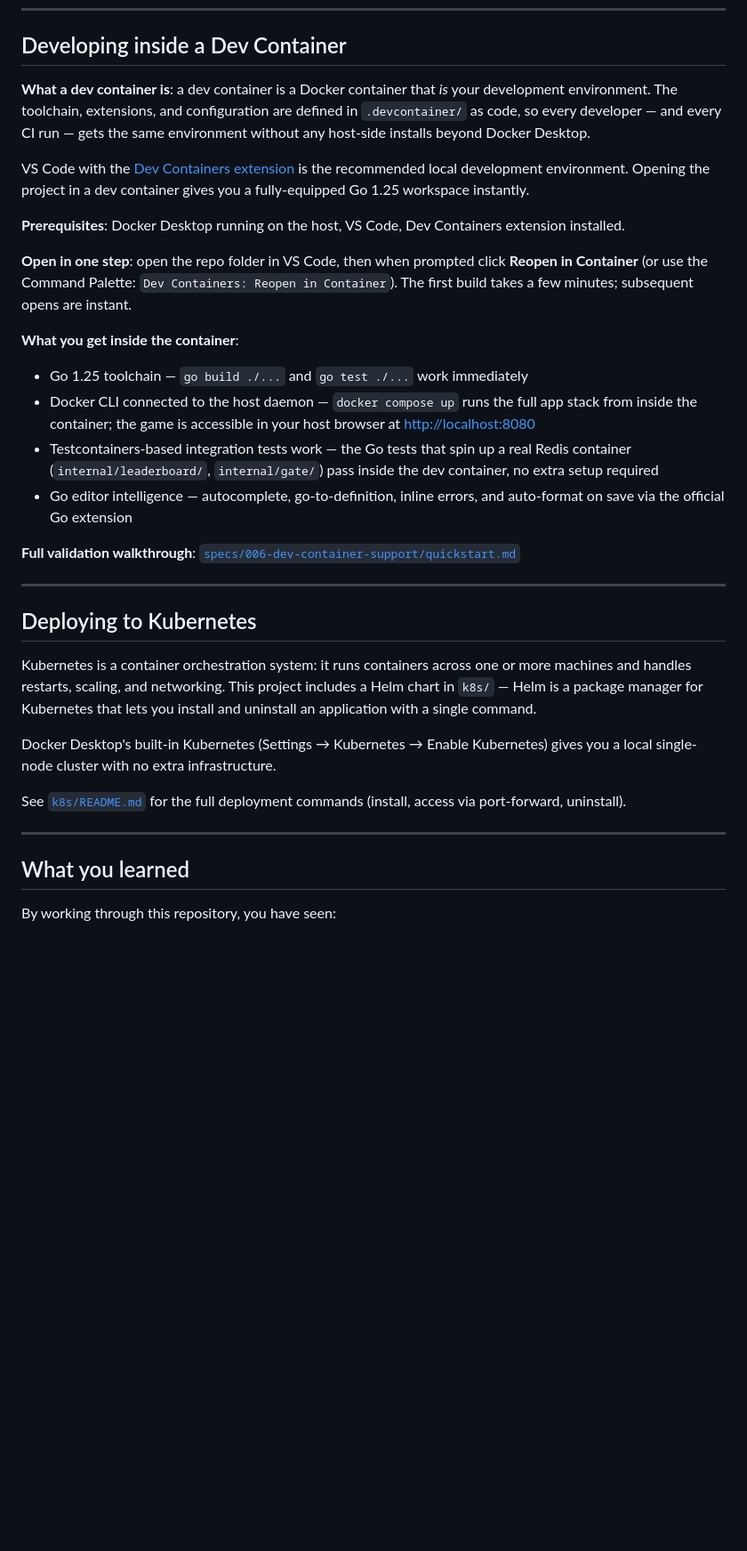
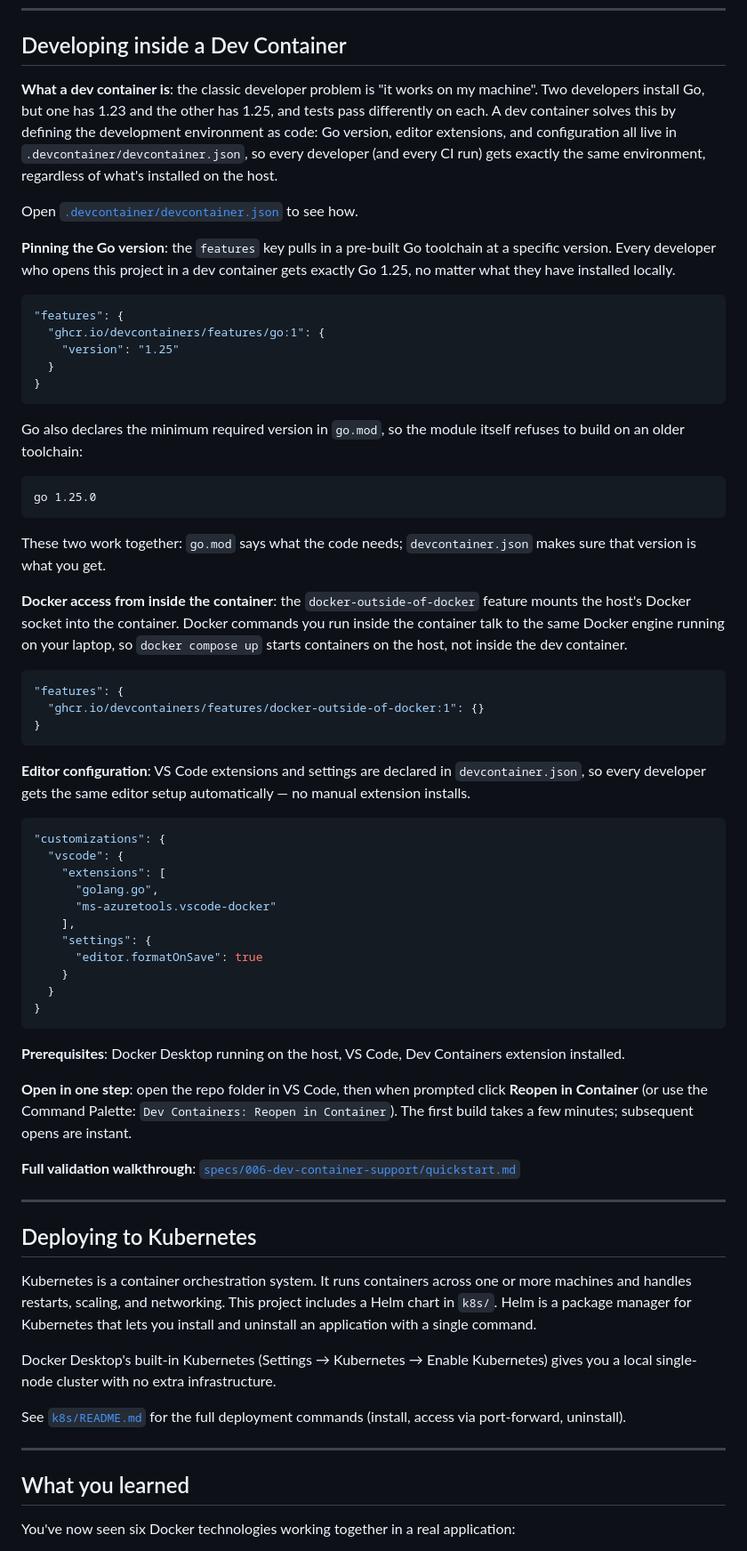
Before and after one commit to krisfoster/compose-dev-containers-test-containers, a Markdown page: README.md, the part around one of its changes. Shown at 89% size. Rendered like a GitHub page; blank space fills up the shorter version.

````diff
--- a/README.md
+++ b/README.md
@@ -128,20 +142,55 @@ For the interface design that makes this possible (tests use a fast in-memory fa
 
 ## Developing inside a Dev Container
 
-**What a dev container is**: a dev container is a Docker container that *is* your development environment. The toolchain, extensions, and configuration are defined in `.devcontainer/` as code, so every developer — and every CI run — gets the same environment without any host-side installs beyond Docker Desktop.
+**What a dev container is**: the classic developer problem is "it works on my machine". Two developers install Go, but one has 1.23 and the other has 1.25, and tests pass differently on each. A dev container solves this by defining the development environment as code: Go version, editor extensions, and configuration all live in `.devcontainer/devcontainer.json`, so every developer (and every CI run) gets exactly the same environment, regardless of what's installed on the host.
 
-VS Code with the [Dev Containers extension](https://marketplace.visualstudio.com/items?itemName=ms-vscode-remote.remote-containers) is the recommended local development environment. Opening the project in a dev container gives you a fully-equipped Go 1.25 workspace instantly.
+Open [`.devcontainer/devcontainer.json`](.devcontainer/devcontainer.json) to see how.
+
+**Pinning the Go version**: the `features` key pulls in a pre-built Go toolchain at a specific version. Every developer who opens this project in a dev container gets exactly Go 1.25, no matter what they have installed locally.
+
+```json
+"features": {
+  "ghcr.io/devcontainers/features/go:1": {
+    "version": "1.25"
+  }
+}
+```
+
+Go also declares the minimum required version in `go.mod`, so the module itself refuses to build on an older toolchain:
+
+```
+go 1.25.0
+```
+
+These two work together: `go.mod` says what the code needs; `devcontainer.json` makes sure that version is what you get.
+
+**Docker access from inside the container**: the `docker-outside-of-docker` feature mounts the host's Docker socket into the container. Docker commands you run inside the container talk to the same Docker engine running on your laptop, so `docker compose up` starts containers on the host, not inside the dev container.
+
+```json
+"features": {
+  "ghcr.io/devcontainers/features/docker-outside-of-docker:1": {}
+}
+```
+
+**Editor configuration**: VS Code extensions and settings are declared in `devcontainer.json`, so every developer gets the same editor setup automatically — no manual extension installs.
+
+```json
+"customizations": {
+  "vscode": {
+    "extensions": [
+      "golang.go",
+      "ms-azuretools.vscode-docker"
+    ],
+    "settings": {
+      "editor.formatOnSave": true
+    }
+  }
+}
+```
 
 **Prerequisites**: Docker Desktop running on the host, VS Code, Dev Containers extension installed.
 
 **Open in one step**: open the repo folder in VS Code, then when prompted click **Reopen in Container** (or use the Command Palette: `Dev Containers: Reopen in Container`). The first build takes a few minutes; subsequent opens are instant.
-
-**What you get inside the container**:
-
-- Go 1.25 toolchain — `go build ./...` and `go test ./...` work immediately
-- Docker CLI connected to the host daemon — `docker compose up` runs the full app stack from inside the container; the game is accessible in your host browser at <http://localhost:8080>
-- Testcontainers-based integration tests work — the Go tests that spin up a real Redis container (`internal/leaderboard/`, `internal/gate/`) pass inside the dev container, no extra setup required
-- Go editor intelligence — autocomplete, go-to-definition, inline errors, and auto-format on save via the official Go extension
 
 **Full validation walkthrough**: [`specs/006-dev-container-support/quickstart.md`](specs/006-dev-container-support/quickstart.md)
 
@@ -149,7 +198,7 @@ VS Code with the [Dev Containers extension](https://marketplace.visualstudio.com
 
 ## Deploying to Kubernetes
 
-Kubernetes is a container orchestration system: it runs containers across one or more machines and handles restarts, scaling, and networking. This project includes a Helm chart in `k8s/` — Helm is a package manager for Kubernetes that lets you install and uninstall an application with a single command.
+Kubernetes is a container orchestration system. It runs containers across one or more machines and handles restarts, scaling, and networking. This project includes a Helm chart in `k8s/`. Helm is a package manager for Kubernetes that lets you install and uninstall an application with a single command.
 
 Docker Desktop's built-in Kubernetes (Settings → Kubernetes → Enable Kubernetes) gives you a local single-node cluster with no extra infrastructure.
 
@@ -159,5 +208,5 @@ See [`k8s/README.md`](k8s/README.md) for the full deployment commands (install,
 
 ## What you learned
 
-By working through this repository, you have seen:
+You've now seen six Docker technologies working together in a real application:
 
````
Also changed, not shown: other parts of README.md (+55 -41 lines).
